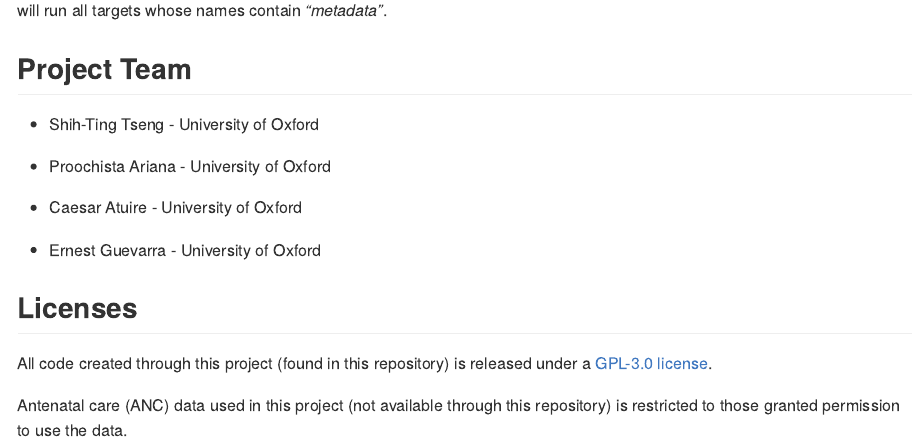
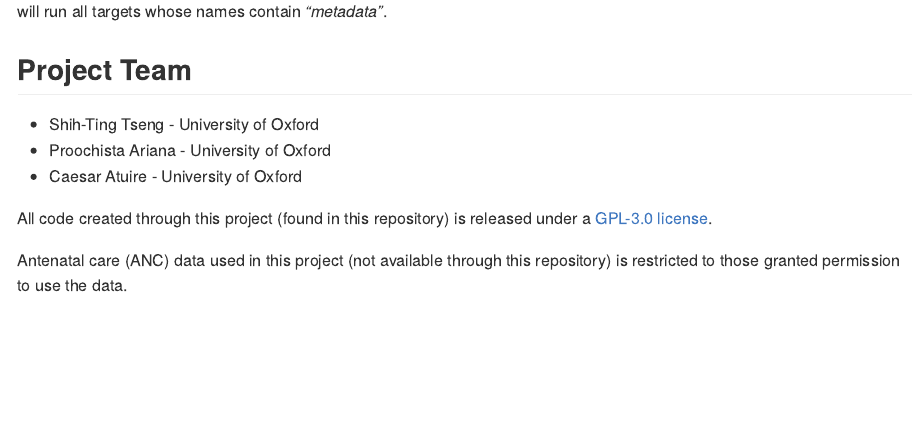
Before and after one commit to OxfordIHTM/gh-anaemia-pregnancy, an R Markdown document (README.Rmd): the page in a window 1100 px wide, from 3950 px down before the commit and from 3990 px down after it, so that both start at the same text. The pictures show the output file README.md that the author committed with the source, drawn offline in the style of GitHub; long lines of code are wrapped; badge pictures from the web are left out.

Commit message:
update README

```diff
--- a/README.Rmd
+++ b/README.Rmd
@@ -130,14 +130,8 @@ will run all targets whose names contain *"metadata"*.
 ## Project Team
 
 * Shih-Ting Tseng - University of Oxford
-
 * Proochista Ariana - University of Oxford
-
 * Caesar Atuire - University of Oxford
-
-* Ernest Guevarra - University of Oxford
-
-## Licenses
 
 All code created through this project (found in this repository) is released under a [GPL-3.0 license](https://opensource.org/licenses/gpl-3.0.html).
 
```
Also changed, not shown: README.md.
